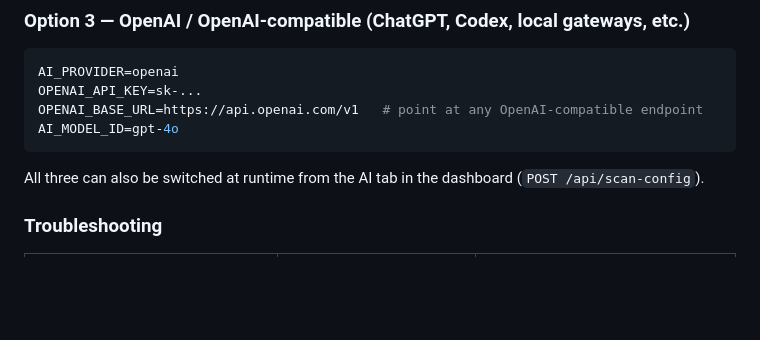
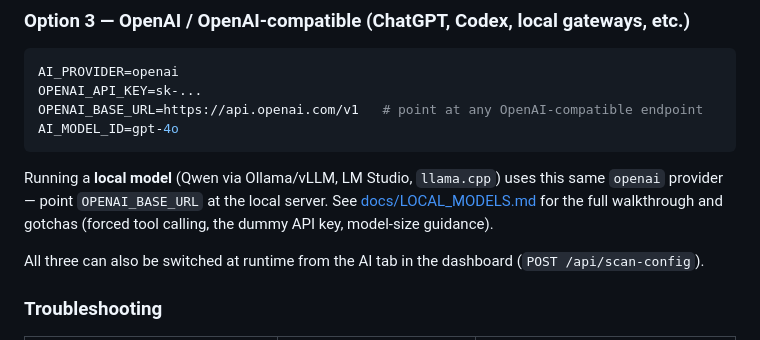
Before and after one commit to knowbe4/frieren-dast-ai, a Markdown page: README.md, the part around the change. Drawn GitHub-style; blank space fills up the shorter version.

````diff
--- a/README.md
+++ b/README.md
@@ -273,6 +273,11 @@ OPENAI_BASE_URL=https://api.openai.com/v1   # point at any OpenAI-compatible end
 AI_MODEL_ID=gpt-4o
 ```
 
+Running a **local model** (Qwen via Ollama/vLLM, LM Studio, `llama.cpp`) uses this same `openai`
+provider — point `OPENAI_BASE_URL` at the local server. See
+[docs/LOCAL_MODELS.md](docs/LOCAL_MODELS.md) for the full walkthrough and gotchas (forced tool
+calling, the dummy API key, model-size guidance).
+
 All three can also be switched at runtime from the AI tab in the dashboard (`POST /api/scan-config`).
 
 ### Troubleshooting
````
Also changed, not shown: docs/ARCHITECTURE.md (+3 -1 lines), docs/LOCAL_MODELS.md (added, +180 -0 lines).
